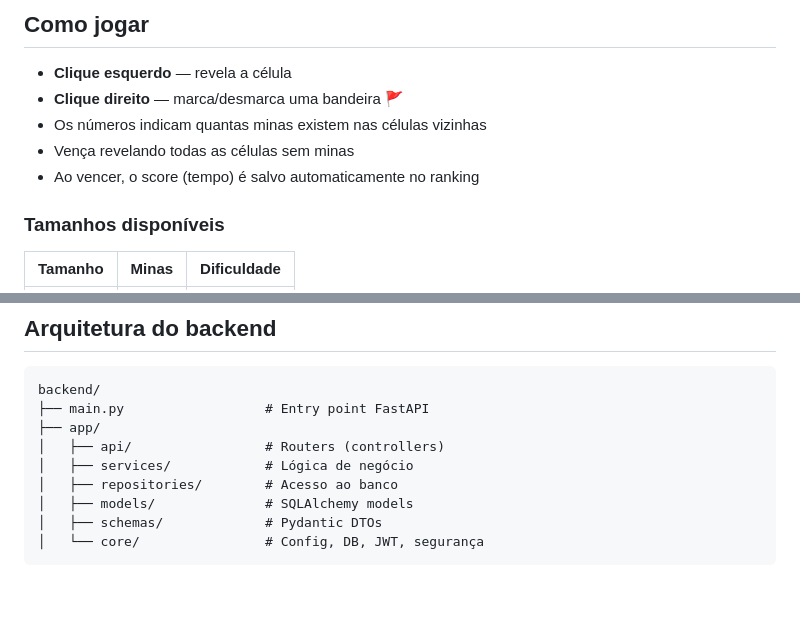
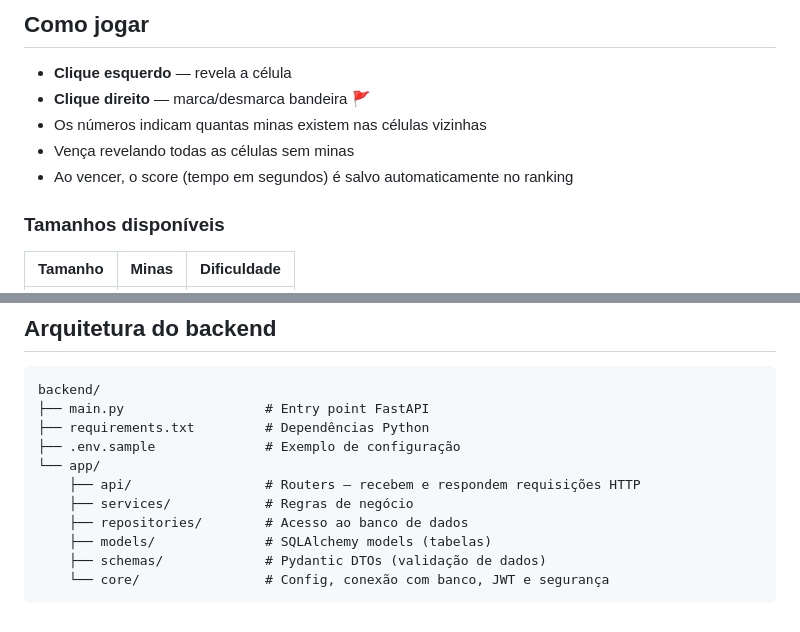
Before and after one commit to DenisFrancelino/testing-naval, a Markdown page: README.md, 2 parts joined by grey strips. GitHub-like rendering; blank space fills up the shorter version.

````diff
--- a/README.md
+++ b/README.md
@@ -104,10 +111,10 @@ Ou arraste o arquivo direto para o navegador.
 ## Como jogar
 
 - **Clique esquerdo** — revela a célula
-- **Clique direito** — marca/desmarca uma bandeira 🚩
+- **Clique direito** — marca/desmarca bandeira 🚩
 - Os números indicam quantas minas existem nas células vizinhas
 - Vença revelando todas as células sem minas
-- Ao vencer, o score (tempo) é salvo automaticamente no ranking
+- Ao vencer, o score (tempo em segundos) é salvo automaticamente no ranking
 
 ### Tamanhos disponíveis
 
@@ -124,11 +131,13 @@ Ou arraste o arquivo direto para o navegador.
 ```
 backend/
 ├── main.py                  # Entry point FastAPI
-├── app/
-│   ├── api/                 # Routers (controllers)
-│   ├── services/            # Lógica de negócio
-│   ├── repositories/        # Acesso ao banco
-│   ├── models/              # SQLAlchemy models
-│   ├── schemas/             # Pydantic DTOs
-│   └── core/                # Config, DB, JWT, segurança
+├── requirements.txt         # Dependências Python
+├── .env.sample              # Exemplo de configuração
+└── app/
+    ├── api/                 # Routers — recebem e respondem requisições HTTP
+    ├── services/            # Regras de negócio
+    ├── repositories/        # Acesso ao banco de dados
+    ├── models/              # SQLAlchemy models (tabelas)
+    ├── schemas/             # Pydantic DTOs (validação de dados)
+    └── core/                # Config, conexão com banco, JWT e segurança
 ```
````
Also changed, not shown: other parts of README.md (+29 -22 lines).
